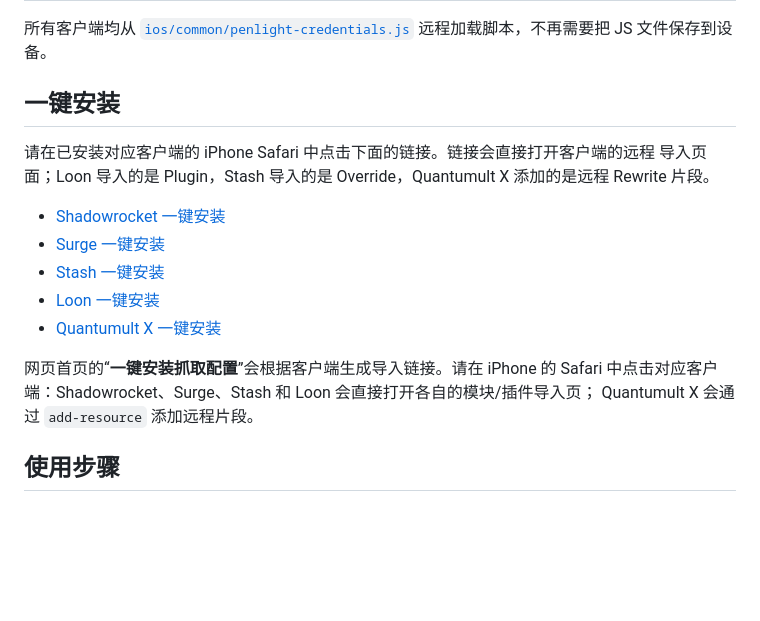
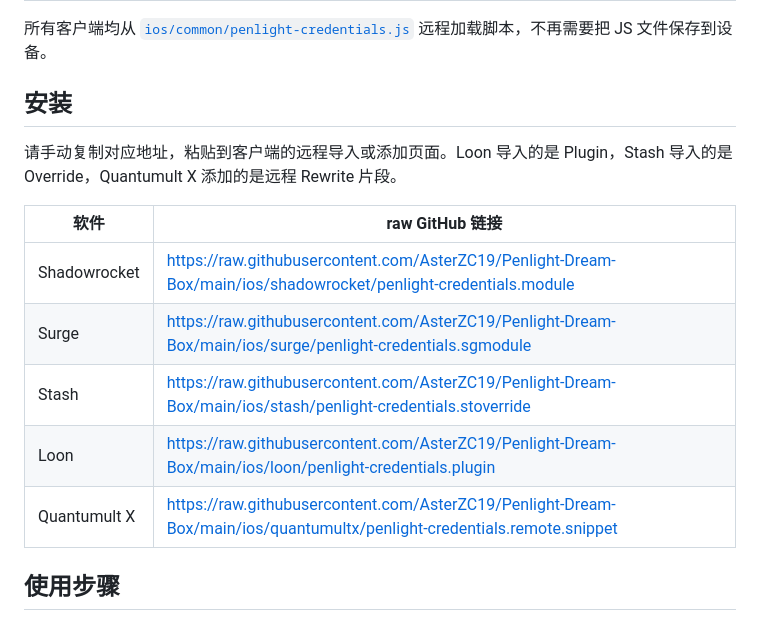
Before and after one commit to AsterZC19/Penlight-Dream-Box, a Markdown page: docs/ios-credentials.md, the part around the change. Drawn GitHub-style; blank space fills up the shorter version.

Commit message:
docs: 使用 raw GitHub 直链

```diff
--- a/docs/ios-credentials.md
+++ b/docs/ios-credentials.md
@@ -17,21 +17,18 @@
 所有客户端均从 [`ios/common/penlight-credentials.js`](../ios/common/penlight-credentials.js)
 远程加载脚本，不再需要把 JS 文件保存到设备。
 
-## 一键安装
+## 安装
 
-请在已安装对应客户端的 iPhone Safari 中点击下面的链接。链接会直接打开客户端的远程
-导入页面；Loon 导入的是 Plugin，Stash 导入的是 Override，Quantumult X 添加的是远程
-Rewrite 片段。
+请手动复制对应地址，粘贴到客户端的远程导入或添加页面。Loon 导入的是 Plugin，Stash 导入的是 Override，Quantumult X 添加的是远程 Rewrite 片段。
 
-- [Shadowrocket 一键安装](shadowrocket://install?module=https%3A%2F%2Fraw.githubusercontent.com%2FAsterZC19%2FPenlight-Dream-Box%2Fmain%2Fios%2Fshadowrocket%2Fpenlight-credentials.module)
-- [Surge 一键安装](surge:///install-module?url=https%3A%2F%2Fraw.githubusercontent.com%2FAsterZC19%2FPenlight-Dream-Box%2Fmain%2Fios%2Fsurge%2Fpenlight-credentials.sgmodule)
-- [Stash 一键安装](stash://install-override?url=https%3A%2F%2Fraw.githubusercontent.com%2FAsterZC19%2FPenlight-Dream-Box%2Fmain%2Fios%2Fstash%2Fpenlight-credentials.stoverride)
-- [Loon 一键安装](loon://import?plugin=https%3A%2F%2Fraw.githubusercontent.com%2FAsterZC19%2FPenlight-Dream-Box%2Fmain%2Fios%2Floon%2Fpenlight-credentials.plugin)
-- [Quantumult X 一键安装](https://quantumult.app/x/open-app/add-resource?remote-resource=%7B%22rewrite_remote%22%3A%5B%22https%3A%2F%2Fraw.githubusercontent.com%2FAsterZC19%2FPenlight-Dream-Box%2Fmain%2Fios%2Fquantumultx%2Fpenlight-credentials.remote.snippet%2C%20tag%3DPenlight%20Dream%20Box%22%5D%7D)
+| 软件 | raw GitHub 链接 |
+| --- | --- |
+| Shadowrocket | https://raw.githubusercontent.com/AsterZC19/Penlight-Dream-Box/main/ios/shadowrocket/penlight-credentials.module |
+| Surge | https://raw.githubusercontent.com/AsterZC19/Penlight-Dream-Box/main/ios/surge/penlight-credentials.sgmodule |
+| Stash | https://raw.githubusercontent.com/AsterZC19/Penlight-Dream-Box/main/ios/stash/penlight-credentials.stoverride |
+| Loon | https://raw.githubusercontent.com/AsterZC19/Penlight-Dream-Box/main/ios/loon/penlight-credentials.plugin |
+| Quantumult X | https://raw.githubusercontent.com/AsterZC19/Penlight-Dream-Box/main/ios/quantumultx/penlight-credentials.remote.snippet |
 
-网页首页的“**一键安装抓取配置**”会根据客户端生成导入链接。请在 iPhone 的 Safari
-中点击对应客户端：Shadowrocket、Surge、Stash 和 Loon 会直接打开各自的模块/插件导入页；
-Quantumult X 会通过 `add-resource` 添加远程片段。
 
 ## 使用步骤
 
```
